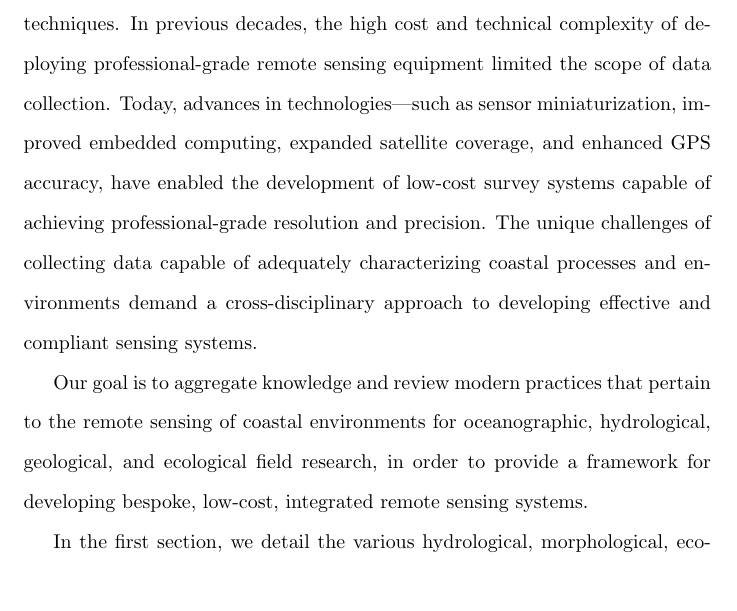
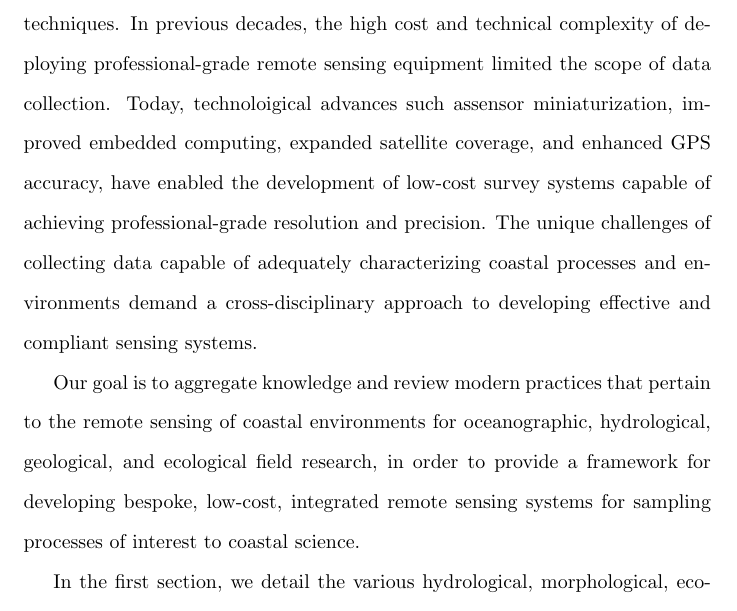
Before and after one commit to marcelrodriguezricc/masters-thesis, a LaTeX document (main.tex): part of page 4 of 46, cut so that both start at the same text, the shorter picture padded with empty space. Compiled offline with pdfLaTeX.

```diff
--- a/main.tex
+++ b/main.tex
@@ -93,9 +93,9 @@
 
 \par{It is of no coincidence that most of the world's megacities are situated in the coastal zone---the coasts that bound Earth’s oceans have played a pivotal role in human habitation since its advent, by serving as a source of food and energy resources, a gateway for commerce, transportation, and exploration, and host to industrial, defense, and recreational infrastructure. Throughout history, humanity's most prolific polymaths---Plato, Aristotle, Galileo Galilei, René Descartes, Issac Newton, Daniel Bernoulli, and Pierre-Simon Laplace---have sought to explain marine and coastal phenomenon. The coupling of our understanding of the coastal area to the development of our civilization extends into the modern era, as populations inhabiting coastal zones grow exponentially, and warming global climates exacerbate our vulnerability to damaging coastal processes during episodic events such as storm-surges and through gradual changes such as erosion and sea level rise.}
 
-\par{For this reason, a primary goal of coastal science has become the understanding, characterization, and prediction of these dynamic processes. Modeling and mapping coastal features and processes can inform a wide array of applications, including coastal engineering and management, infrastructure planning, fishery maintenance, ecological protection and restoration, and navigation. Achieving accurate models and maps that embed the spatio-temporal dynamism of coastal systems requires broader sensor networks capable of more frequent data sampling. However, the inherent instability of coastal environments often renders long-term in situ data collection difficult, necessitating the use of remote sensing techniques. In previous decades, the high cost and technical complexity of deploying professional-grade remote sensing equipment limited the scope of data collection. Today, advances in technologies—such as sensor miniaturization, improved embedded computing, expanded satellite coverage, and enhanced GPS accuracy, have enabled the development of low-cost survey systems capable of achieving professional-grade resolution and precision. The unique challenges of collecting data capable of adequately characterizing coastal processes and environments demand a cross-disciplinary approach to developing effective and compliant sensing systems.}
+\par{For this reason, a primary goal of coastal science has become the understanding, characterization, and prediction of these dynamic processes. Modeling and mapping coastal features and processes can inform a wide array of applications, including coastal engineering and management, infrastructure planning, fishery maintenance, ecological protection and restoration, and navigation. Achieving accurate models and maps that embed the spatio-temporal dynamism of coastal systems requires broader sensor networks capable of more frequent data sampling. However, the inherent instability of coastal environments often renders long-term in situ data collection difficult, necessitating the use of remote sensing techniques. In previous decades, the high cost and technical complexity of deploying professional-grade remote sensing equipment limited the scope of data collection. Today, technoloigical advances such assensor miniaturization, improved embedded computing, expanded satellite coverage, and enhanced GPS accuracy, have enabled the development of low-cost survey systems capable of achieving professional-grade resolution and precision. The unique challenges of collecting data capable of adequately characterizing coastal processes and environments demand a cross-disciplinary approach to developing effective and compliant sensing systems.}
 
-\par{Our goal is to aggregate knowledge and review modern practices that pertain to the remote sensing of coastal environments for oceanographic, hydrological, geological, and ecological field research, in order to provide a framework for developing bespoke, low-cost, integrated remote sensing systems.}
+\par{Our goal is to aggregate knowledge and review modern practices that pertain to the remote sensing of coastal environments for oceanographic, hydrological, geological, and ecological field research, in order to provide a framework for developing bespoke, low-cost, integrated remote sensing systems for sampling processes of interest to coastal science.}
 
 \par{In the first section, we detail the various hydrological, morphological, ecological, and anthropological processes associated with coastal environments. In the second section, we review current remote sensing technologies and practices regulatory accuracy standards, and workflows for data processing and application. Lastly, in the third section, we present examples of low-cost remote sensing systems for coastal survey that we have developed.}
 
```
Also changed, not shown: poster/stommel-diag.png (added), 3 other files.
